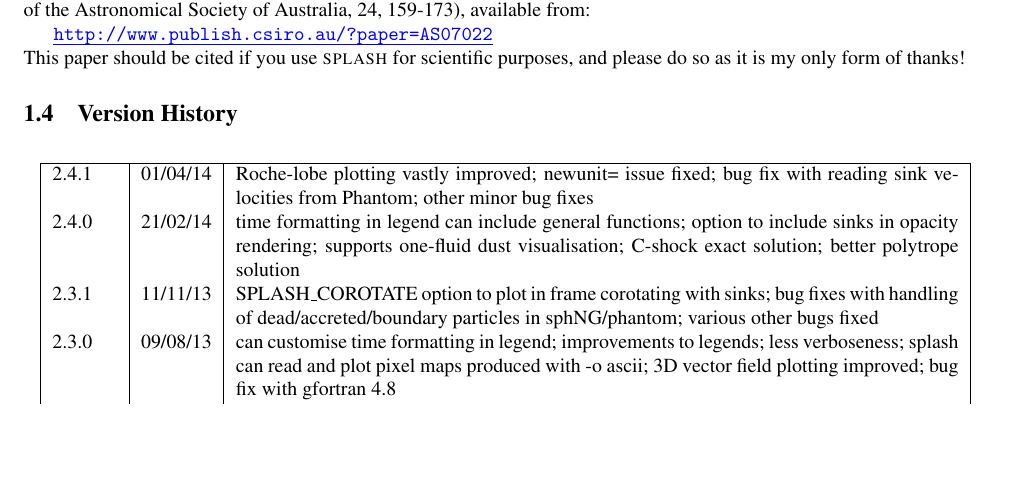
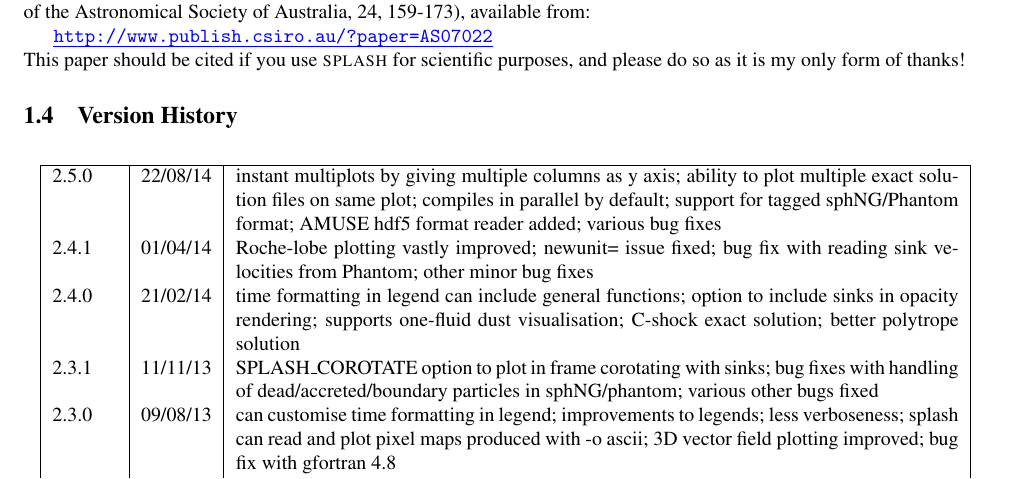
Before and after one commit to danieljprice/splash, a LaTeX document (docs/splash.tex, which reads docs/version_history_tex.tex): part of page 7 of 64, cut so that both start at the same text, the shorter picture padded with empty space. Compiled offline with pdfLaTeX; a LaTeX package or settings file that is missing is left out.

Commit message:
version 2.5.0
git-svn-id: https://svn-vre.its.monash.edu.au/mathsci/splash@5190 cab04810-efc7-4a10-8ecf-f366c833a2ad

```diff
--- a/docs/version_history_tex.tex
+++ b/docs/version_history_tex.tex
@@ -1,3 +1,4 @@
+2.5.0 & 22/08/14 & instant multiplots by giving multiple columns as y axis; ability to plot multiple exact solution files on same plot; compiles in parallel by default; support for tagged sphNG/Phantom format; AMUSE hdf5 format reader added; various bug fixes \\
 2.4.1 & 01/04/14 & Roche-lobe plotting vastly improved; newunit= issue fixed; bug fix with reading sink velocities from Phantom; other minor bug fixes \\
 2.4.0 & 21/02/14 & time formatting in legend can include general functions; option to include sinks in opacity rendering; supports one-fluid dust visualisation; C-shock exact solution; better polytrope solution \\
 2.3.1 & 11/11/13 & SPLASH\_COROTATE option to plot in frame corotating with sinks; bug fixes with handling of dead/accreted/boundary particles in sphNG/phantom; various other bugs fixed \\
```
Also changed, not shown: 2 other files.
